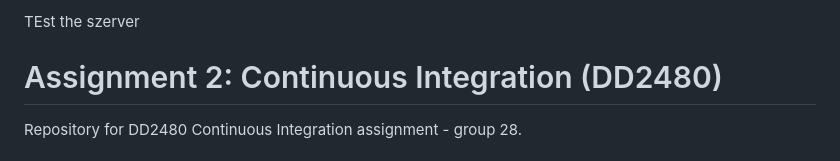
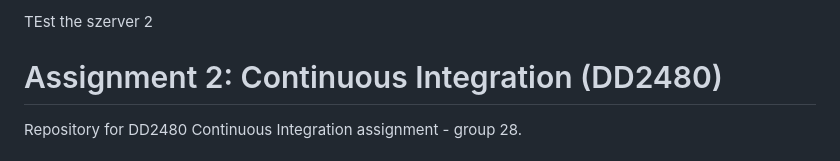
Before and after one commit to vladdobre/ci_server, a Markdown page: README.md, the part around the change. Rendered like a GitHub page.

```diff
--- a/README.md
+++ b/README.md
@@ -1,4 +1,4 @@
-TEst the szerver
+TEst the szerver 2
 # Assignment 2: Continuous Integration (DD2480)
 Repository for DD2480 Continuous Integration assignment - group 28.
 
```
